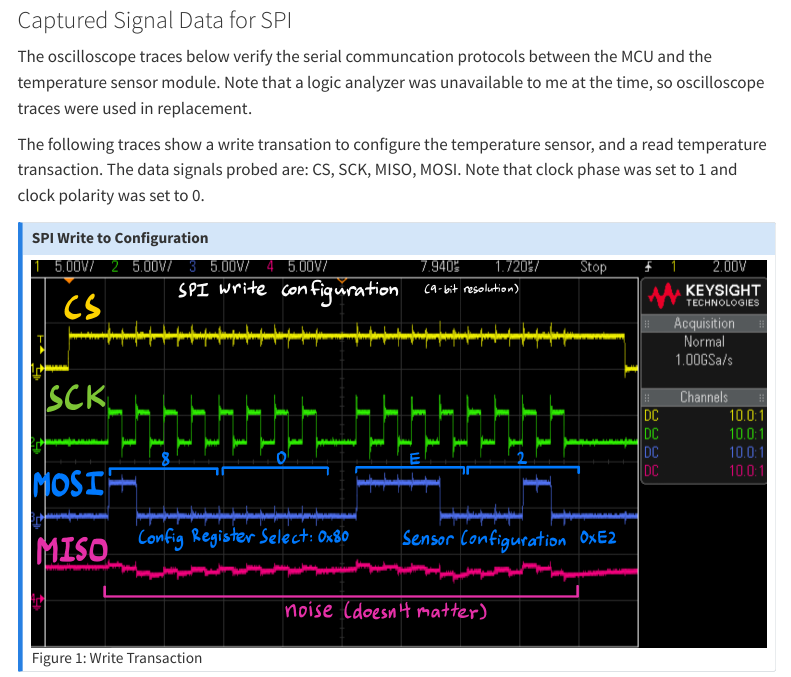
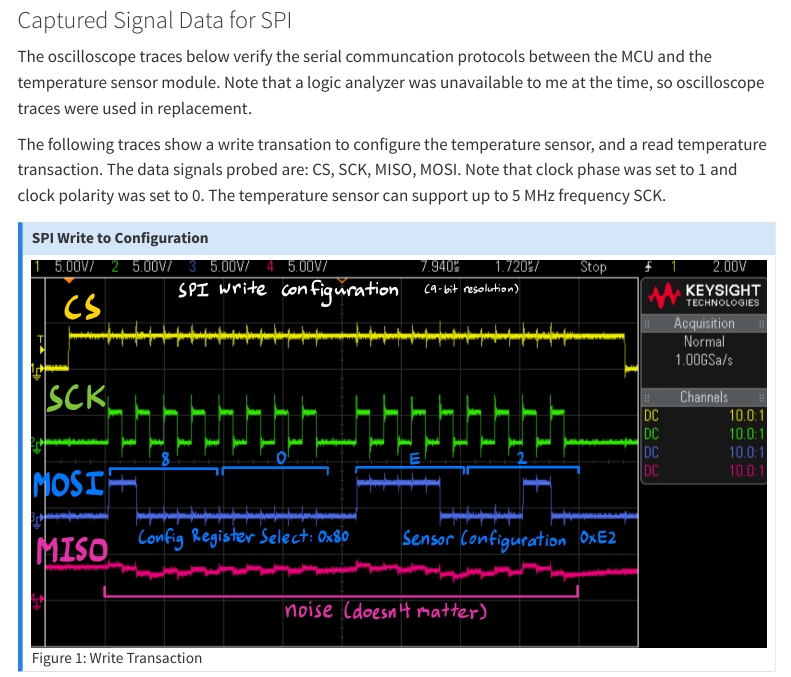
Before and after one commit to jesli12/e155-quarto-portfolio, a Quarto document (hmc-e155-portfolio/labs/lab6/lab6.qmd): the page in a window 1100 px wide, from 2140 px down. Rendered offline with R 4.5, knitr and Pandoc in place of Quarto, with nearby package versions; menus at the side of the page are left out.

Commit message:
added temp sensor limits to spi sck frequency

```diff
--- a/hmc-e155-portfolio/labs/lab6/lab6.qmd
+++ b/hmc-e155-portfolio/labs/lab6/lab6.qmd
@@ -61,7 +61,7 @@ Note: The ESP8266 wifi module was connected directly to the base developmenet PC
 
 The oscilloscope traces below verify the serial communcation protocols between the MCU and the temperature sensor module. Note that a logic analyzer was unavailable to me at the time, so oscilloscope traces were used in replacement.
 
-The following traces show a write transation to configure the temperature sensor, and a read temperature transaction. The data signals probed are: CS, SCK, MISO, MOSI. Note that clock phase was set to 1 and clock polarity was set to 0.
+The following traces show a write transation to configure the temperature sensor, and a read temperature transaction. The data signals probed are: CS, SCK, MISO, MOSI. Note that clock phase was set to 1 and clock polarity was set to 0. The temperature sensor can support up to 5 MHz frequency SCK.
 
 ::: {.callout-note collapse="true"}
 ## SPI Write to Configuration
```
